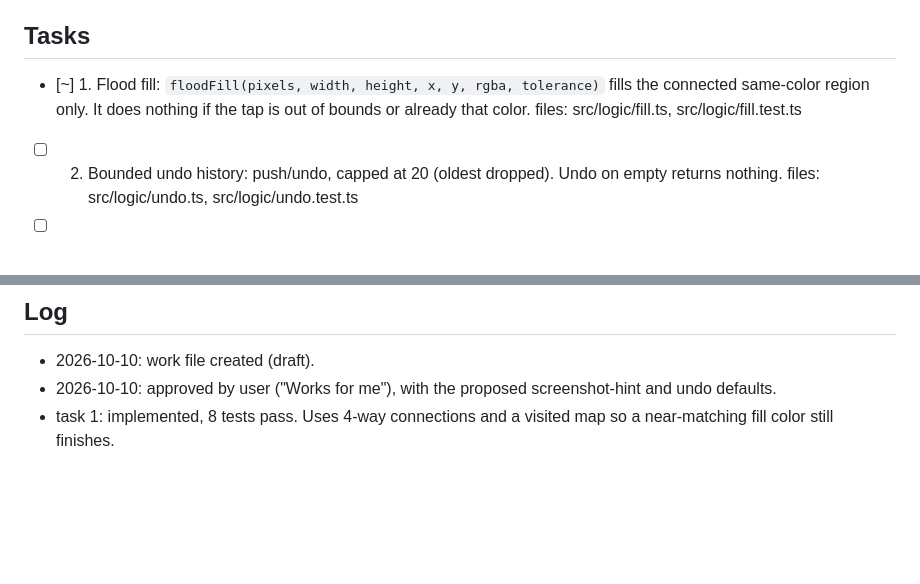
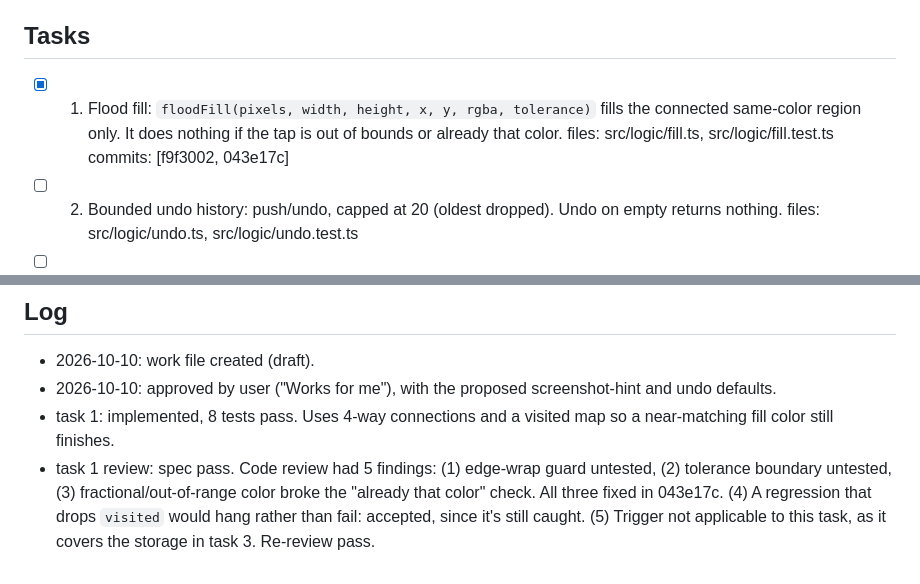
Before and after one commit to fvangor4/vanmon, a Markdown page: docs/work/2026-10-10-drawing-screen.md, 2 parts joined by grey strips. Rendered like a GitHub page; blank space fills up the shorter version.

Commit message:
Work file: task 1 done
Co-Authored-By: Claude Opus 5.5 <noreply@anthropic.com>

```diff
--- a/docs/work/2026-10-10-drawing-screen.md
+++ b/docs/work/2026-10-10-drawing-screen.md
@@ -98,10 +98,11 @@ rigor:
   console warning only.
 
 ## Tasks
-- [~] 1. Flood fill: `floodFill(pixels, width, height, x, y, rgba, tolerance)`
+- [x] 1. Flood fill: `floodFill(pixels, width, height, x, y, rgba, tolerance)`
       fills the connected same-color region only. It does nothing if the tap is out of
       bounds or already that color.
       files: src/logic/fill.ts, src/logic/fill.test.ts
+      commits: [f9f3002, 043e17c]
 - [ ] 2. Bounded undo history: push/undo, capped at 20 (oldest dropped). Undo
       on empty returns nothing.
       files: src/logic/undo.ts, src/logic/undo.test.ts
@@ -130,3 +131,4 @@ rigor:
 - 2026-10-10: work file created (draft).
 - 2026-10-10: approved by user ("Works for me"), with the proposed screenshot-hint and undo defaults.
 - task 1: implemented, 8 tests pass. Uses 4-way connections and a visited map so a near-matching fill color still finishes.
+- task 1 review: spec pass. Code review had 5 findings: (1) edge-wrap guard untested, (2) tolerance boundary untested, (3) fractional/out-of-range color broke the "already that color" check. All three fixed in 043e17c. (4) A regression that drops `visited` would hang rather than fail: accepted, since it's still caught. (5) Trigger not applicable to this task, as it covers the storage in task 3. Re-review pass.
```
